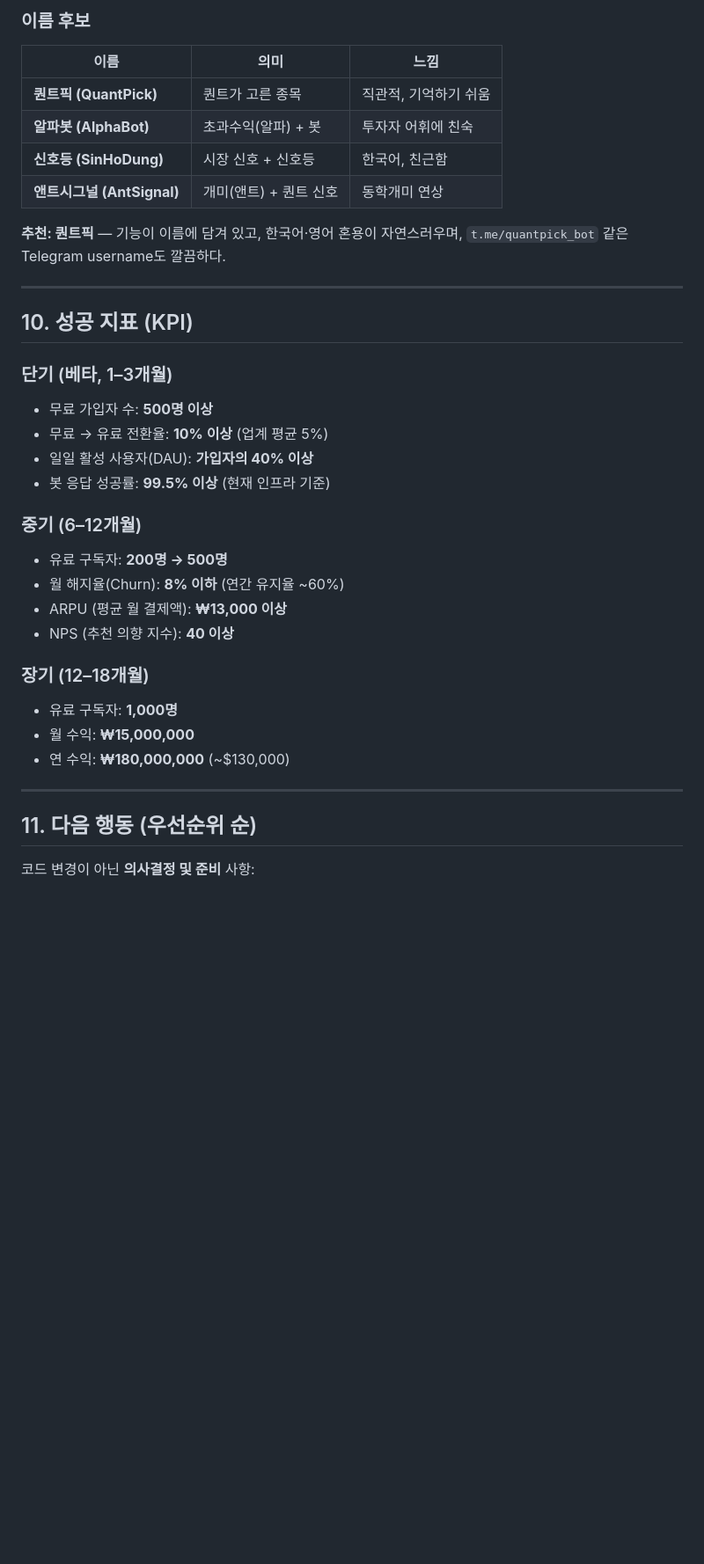
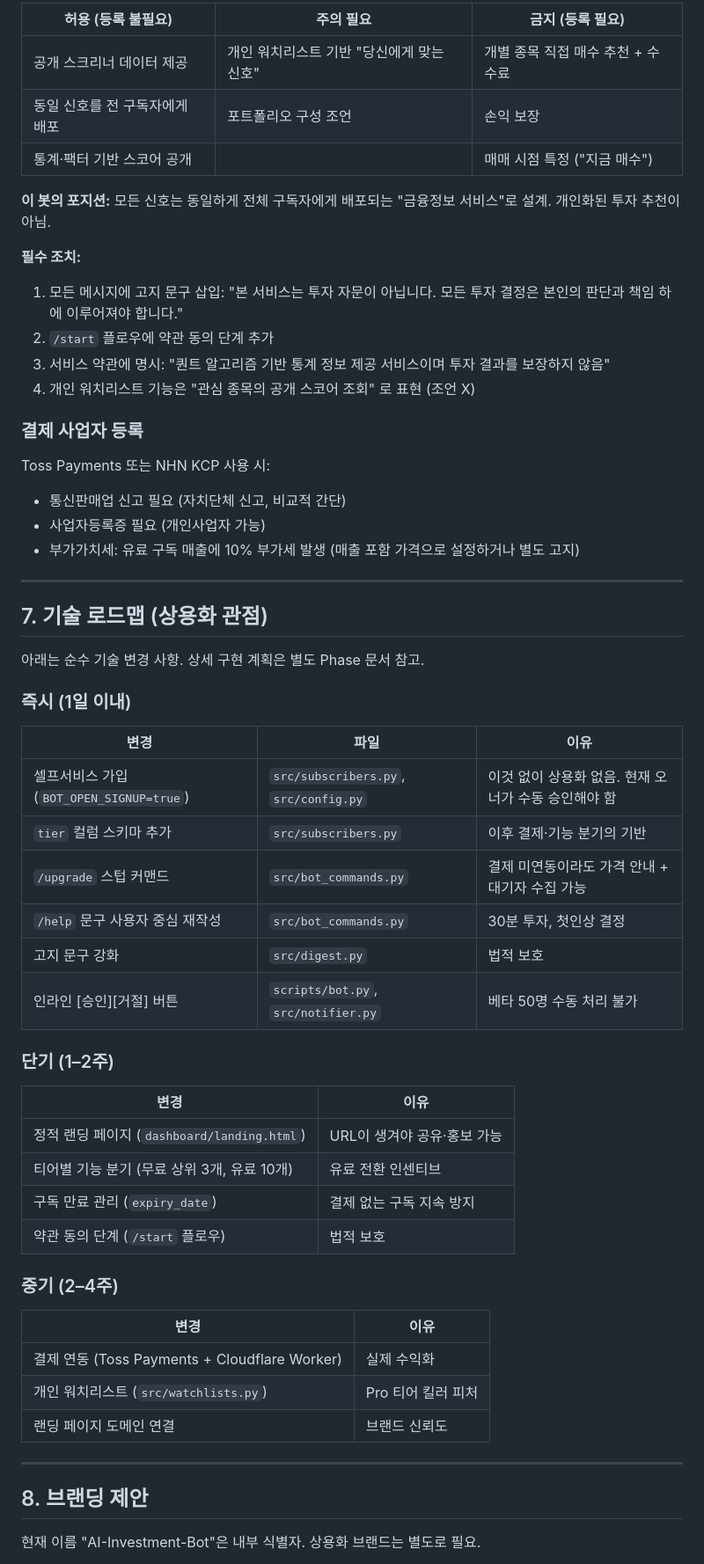
Before and after one commit to Zonnx999/AI-Investment-Bot, a Markdown page: docs/MARKETING_MONETIZATION_PLAN.md, the part around one of its changes. Shown at 88% size. Drawn GitHub-style; blank space fills up the shorter version.

```diff
--- a/docs/MARKETING_MONETIZATION_PLAN.md
+++ b/docs/MARKETING_MONETIZATION_PLAN.md
@@ -242,42 +191,62 @@
 
-### 이름 후보
+| 허용 (등록 불필요) | 주의 필요 | 금지 (등록 필요) |
+|---|---|---|
+| 공개 스크리너 데이터 제공 | 개인 워치리스트 기반 "당신에게 맞는 신호" | 개별 종목 직접 매수 추천 + 수수료 |
+| 동일 신호를 전 구독자에게 배포 | 포트폴리오 구성 조언 | 손익 보장 |
+| 통계·팩터 기반 스코어 공개 | | 매매 시점 특정 ("지금 매수") |
 
-| 이름 | 의미 | 느낌 |
-|---|---|---|
-| **퀀트픽 (QuantPick)** | 퀀트가 고른 종목 | 직관적, 기억하기 쉬움 |
-| **알파봇 (AlphaBot)** | 초과수익(알파) + 봇 | 투자자 어휘에 친숙 |
-| **신호등 (SinHoDung)** | 시장 신호 + 신호등 | 한국어, 친근함 |
-| **앤트시그널 (AntSignal)** | 개미(앤트) + 퀀트 신호 | 동학개미 연상 |
+**이 봇의 포지션:** 모든 신호는 동일하게 전체 구독자에게 배포되는 "금융정보 서비스"로 설계. 개인화된 투자 추천이 아님.
 
-**추천: 퀀트픽** — 기능이 이름에 담겨 있고, 한국어·영어 혼용이 자연스러우며, `t.me/quantpick_bot` 같은 Telegram username도 깔끔하다.
+**필수 조치:**
+1. 모든 메시지에 고지 문구 삽입: "본 서비스는 투자 자문이 아닙니다. 모든 투자 결정은 본인의 판단과 책임 하에 이루어져야 합니다."
+2. `/start` 플로우에 약관 동의 단계 추가
+3. 서비스 약관에 명시: "퀀트 알고리즘 기반 통계 정보 제공 서비스이며 투자 결과를 보장하지 않음"
+4. 개인 워치리스트 기능은 "관심 종목의 공개 스코어 조회" 로 표현 (조언 X)
+
+### 결제 사업자 등록
+
+Toss Payments 또는 NHN KCP 사용 시:
+- 통신판매업 신고 필요 (자치단체 신고, 비교적 간단)
+- 사업자등록증 필요 (개인사업자 가능)
+- 부가가치세: 유료 구독 매출에 10% 부가세 발생 (매출 포함 가격으로 설정하거나 별도 고지)
 
 ---
 
-## 10. 성공 지표 (KPI)
+## 7. 기술 로드맵 (상용화 관점)
 
-### 단기 (베타, 1–3개월)
+아래는 순수 기술 변경 사항. 상세 구현 계획은 별도 Phase 문서 참고.
 
-- 무료 가입자 수: **500명 이상**
-- 무료 → 유료 전환율: **10% 이상** (업계 평균 5%)
-- 일일 활성 사용자(DAU): **가입자의 40% 이상**
-- 봇 응답 성공률: **99.5% 이상** (현재 인프라 기준)
+### 즉시 (1일 이내)
 
-### 중기 (6–12개월)
+| 변경 | 파일 | 이유 |
+|---|---|---|
+| 셀프서비스 가입 (`BOT_OPEN_SIGNUP=true`) | `src/subscribers.py`, `src/config.py` | 이것 없이 상용화 없음. 현재 오너가 수동 승인해야 함 |
+| `tier` 컬럼 스키마 추가 | `src/subscribers.py` | 이후 결제·기능 분기의 기반 |
+| `/upgrade` 스텁 커맨드 | `src/bot_commands.py` | 결제 미연동이라도 가격 안내 + 대기자 수집 가능 |
+| `/help` 문구 사용자 중심 재작성 | `src/bot_commands.py` | 30분 투자, 첫인상 결정 |
+| 고지 문구 강화 | `src/digest.py` | 법적 보호 |
+| 인라인 [승인][거절] 버튼 | `scripts/bot.py`, `src/notifier.py` | 베타 50명 수동 처리 불가 |
 
-- 유료 구독자: **200명 → 500명**
-- 월 해지율(Churn): **8% 이하** (연간 유지율 ~60%)
-- ARPU (평균 월 결제액): **₩13,000 이상**
-- NPS (추천 의향 지수): **40 이상**
+### 단기 (1–2주)
 
-### 장기 (12–18개월)
+| 변경 | 이유 |
+|---|---|
+| 정적 랜딩 페이지 (`dashboard/landing.html`) | URL이 생겨야 공유·홍보 가능 |
+| 티어별 기능 분기 (무료 상위 3개, 유료 10개) | 유료 전환 인센티브 |
+| 구독 만료 관리 (`expiry_date`) | 결제 없는 구독 지속 방지 |
+| 약관 동의 단계 (`/start` 플로우) | 법적 보호 |
 
-- 유료 구독자: **1,000명**
-- 월 수익: **₩15,000,000**
-- 연 수익: **₩180,000,000** (~$130,000)
+### 중기 (2–4주)
+
+| 변경 | 이유 |
+|---|---|
+| 결제 연동 (Toss Payments + Cloudflare Worker) | 실제 수익화 |
+| 개인 워치리스트 (`src/watchlists.py`) | Pro 티어 킬러 피처 |
+| 랜딩 페이지 도메인 연결 | 브랜드 신뢰도 |
 
 ---
 
-## 11. 다음 행동 (우선순위 순)
+## 8. 브랜딩 제안
 
-코드 변경이 아닌 **의사결정 및 준비** 사항:
+현재 이름 "AI-Investment-Bot"은 내부 식별자. 상용화 브랜드는 별도로 필요.
 
```
Also changed, not shown: other parts of docs/MARKETING_MONETIZATION_PLAN.md (+172 -187 lines).
